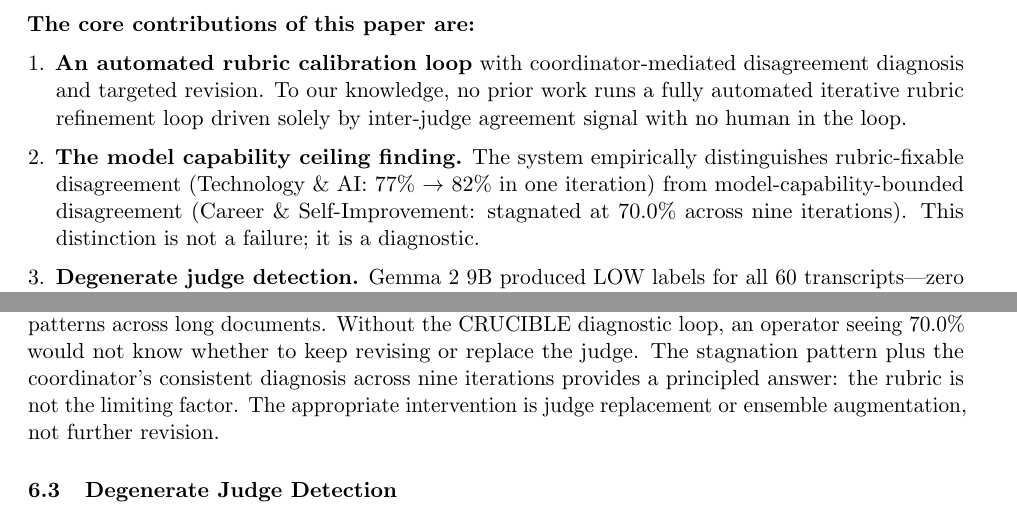
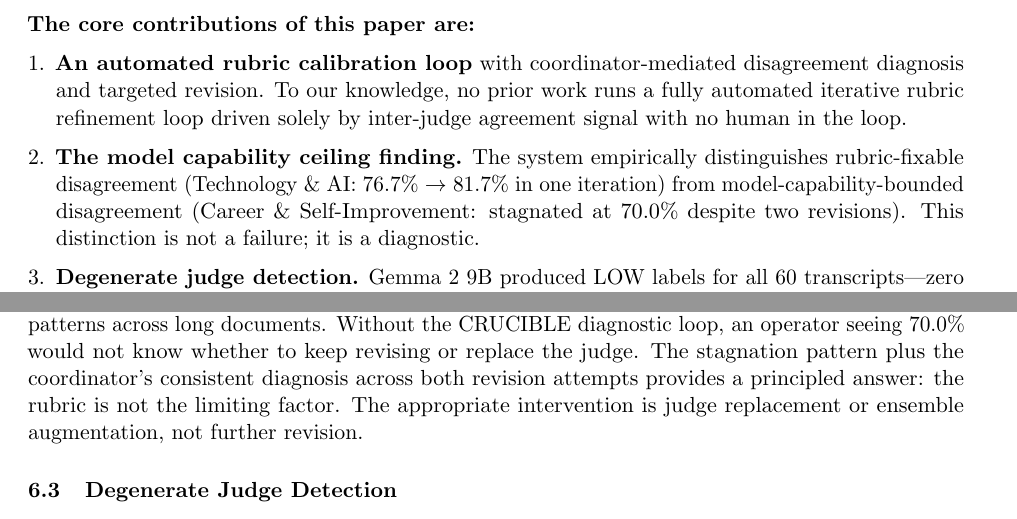
Before and after one commit to biditdas18/rubric-calibration-agent, a LaTeX paper (papers/crucible.tex): two parts of pages 2 and 9 of 11, joined at a grey line, cut so that both start at the same text. Compiled offline with pdfLaTeX.

Commit message:
CRUCIBLE: rename from AutoRubric, chance-corrected metrics (Fleiss κ / Gwet AC1), Qwen judge fix in coordinator, agreement reproduction script, report retained-best rubric (Career v1/70.0%)

```diff
--- a/papers/crucible.tex
+++ b/papers/crucible.tex
@@ -183,9 +183,9 @@ runs a fully automated iterative rubric refinement loop driven solely by
 inter-judge agreement signal with no human in the loop.
 
 \item \textbf{The model capability ceiling finding.} The system empirically
-distinguishes rubric-fixable disagreement (Technology \& AI: 77\%
-$\rightarrow$ 82\% in one iteration) from model-capability-bounded disagreement
-(Career \& Self-Improvement: stagnated at 70.0\% across nine iterations). This
+distinguishes rubric-fixable disagreement (Technology \& AI: 76.7\%
+$\rightarrow$ 81.7\% in one iteration) from model-capability-bounded disagreement
+(Career \& Self-Improvement: stagnated at 70.0\% despite two revisions). This
 distinction is not a failure; it is a diagnostic.
 
 \item \textbf{Degenerate judge detection.} Gemma~2 9B produced LOW labels for all
@@ -674,7 +674,7 @@ of disagreement exists that rubric revision cannot fix: disagreement caused by
 a model's inability to track co-occurrence patterns across long documents.
 Without the CRUCIBLE diagnostic loop, an operator seeing 70.0\% would not
 know whether to keep revising or replace the judge. The stagnation pattern plus
-the coordinator's consistent diagnosis across nine iterations provides a
+the coordinator's consistent diagnosis across both revision attempts provides a
 principled answer: the rubric is not the limiting factor. The appropriate
 intervention is judge replacement or ensemble augmentation, not further
 revision.
```
